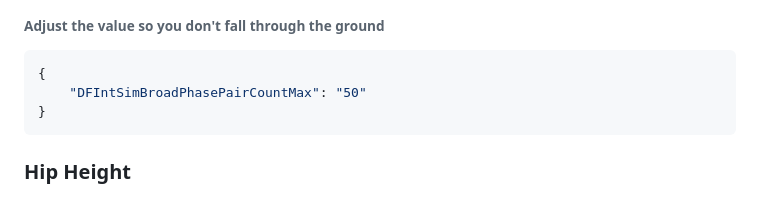
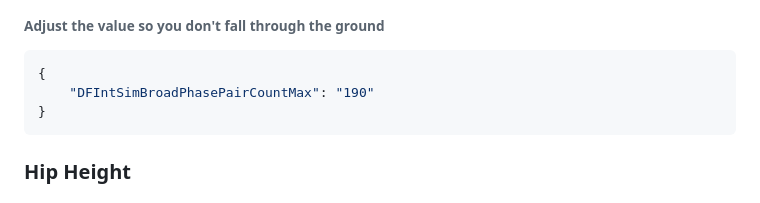
Before and after one commit to espresso-soft/latteflags, a Markdown page: README.md, the part around the change printed below. GitHub-like rendering.

````diff
--- a/README.md
+++ b/README.md
@@ -850,7 +850,7 @@ High
 ###### Adjust the value so you don't fall through the ground
 ```json
 {
-    "DFIntSimBroadPhasePairCountMax": "50"
+    "DFIntSimBroadPhasePairCountMax": "190"
 }
 ```
 ### Hip Height
````
Also changed, not shown: other parts of README.md (+1 -1 lines).
